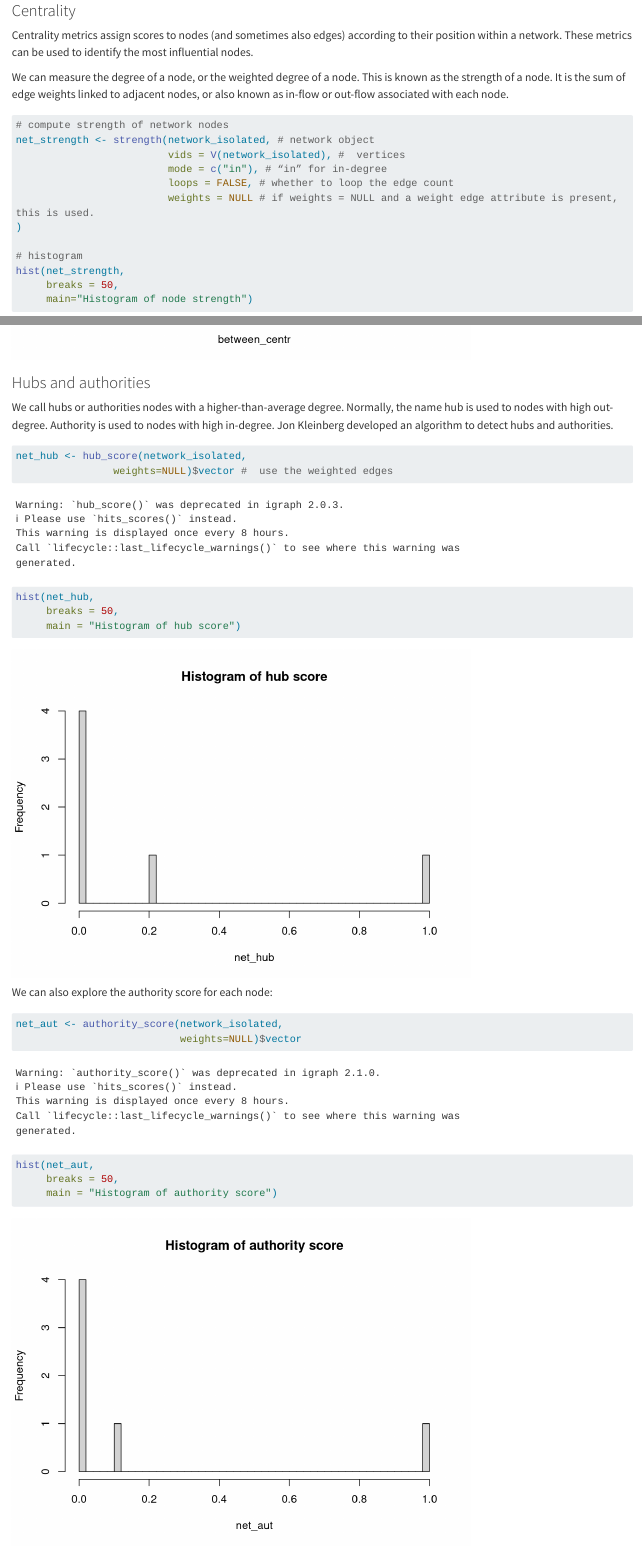
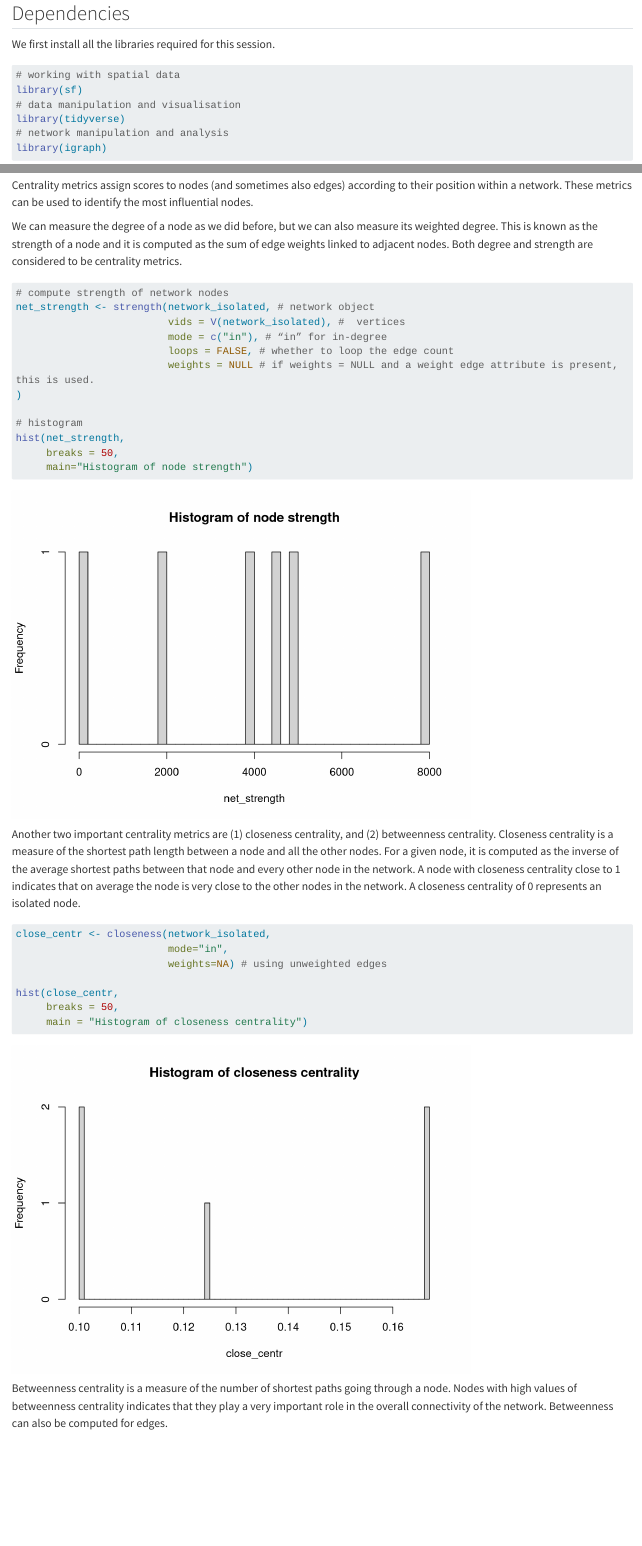
Before and after one commit to CrmnCA/nets4gis, a Quarto document (introduction-networks.qmd): the page in a window 1100 px wide, from 8770 px down before the commit and from 80 px down after it, and a second part further down, joined at a grey line. Rendered offline with R 4.5, knitr and Pandoc in place of Quarto, with nearby package versions; code that draws random numbers runs with fixed seeds of ours; long lines of code are wrapped.

Commit message:
introduction-networks revision

````diff
--- a/introduction-networks.qmd
+++ b/introduction-networks.qmd
@@ -90,16 +90,17 @@ network_isolated <- graph(
 
 # plot
 plot(network_isolated,
-      layout = layout.circle(network_isolated),
+    layout = layout.circle(network_isolated),
      vertex.frame.color="red",
+     vertex.color="yellow",
+     vertex.size=15,
      vertex.label.color="black",
      vertex.label.cex=0.9,
      vertex.label.dist=2.3,
      edge.curved=0.3,
      edge.arrow.size=.5,
-     edge.color = "blue",
-     vertex.color="yellow",
-     vertex.size=15)
+     edge.color = "blue"
+     )
 ```
 
 ### Adding attributes
@@ -170,7 +171,7 @@ plot(network_isolated,
      edge.curved=0.3,     # curvature
      edge.arrow.size=0.5,  # size
      edge.arrow.width=.5,
-     edge.width=E(network_isolated)$weight,
+     edge.width=E(network_isolated)$weight/1000,
      edge.color = "gray") # colour
 ```
 
@@ -251,7 +252,7 @@ mean_distance(network_isolated,
 
 Centrality metrics assign scores to nodes (and sometimes also edges) according to their position within a network. These metrics can be used to identify the most influential nodes.
 
-We can measure the degree of a node, or the weighted degree of a node. This is known as the strength of a node. It is the sum of edge weights linked to adjacent nodes, or also known as in-flow or out-flow associated with each node.
+We can measure the degree of a node as we did before, but we can also measure its weighted degree. This is known as the strength of a node and it is computed as the sum of edge weights linked to adjacent nodes. Both degree and strength are considered to be centrality metrics.
 
 ```{r}
 # compute strength of network nodes
@@ -268,7 +269,7 @@ hist(net_strength,
      main="Histogram of node strength")
 ```
 
-Two important centrality metrics are (1) closeness centrality, and (2) betweenness centrality. Closeness centrality is a measure of the shortest path length between a node and all the other nodes. For a given node, it is computed as the inverse of the average shortest paths between that node and every other node in the network. A node with closeness centrality close to 1 indicates that on average the node is very close to the other nodes in the network. A closeness centrality of 0 represents an isolated node.
+Another two important centrality metrics are (1) closeness centrality, and (2) betweenness centrality. Closeness centrality is a measure of the shortest path length between a node and all the other nodes. For a given node, it is computed as the inverse of the average shortest paths between that node and every other node in the network. A node with closeness centrality close to 1 indicates that on average the node is very close to the other nodes in the network. A closeness centrality of 0 represents an isolated node.
 
 ```{r}
 close_centr <- closeness(network_isolated,
@@ -292,27 +293,3 @@ hist(between_centr,
      breaks = 50,
      main = "Histogram of betweenness centrality")
 ```
-
-### Hubs and authorities
-
-We call hubs or authorities nodes with a higher-than-average degree. Normally, the name hub is used to nodes with high out-degree. Authority is used to nodes with high in-degree. Jon Kleinberg developed an algorithm to detect hubs and authorities.
-
-```{r}
-net_hub <- hub_score(network_isolated,
-                weights=NULL)$vector #  use the weighted edges
-
-hist(net_hub,
-     breaks = 50,
-     main = "Histogram of hub score")
-```
-
-We can also explore the authority score for each node:
-
-```{r}
-net_aut <- authority_score(network_isolated,
-                           weights=NULL)$vector
-
-hist(net_aut,
-     breaks = 50,
-     main = "Histogram of authority score")
-```
````
Also changed, not shown: african-network.qmd (+1 -1 lines), index.qmd (+1 -1 lines), percolation.qmd (+1 -13 lines), docs/search.json, introduction-networks.qmd (14 more changed lines), 6 other files.
